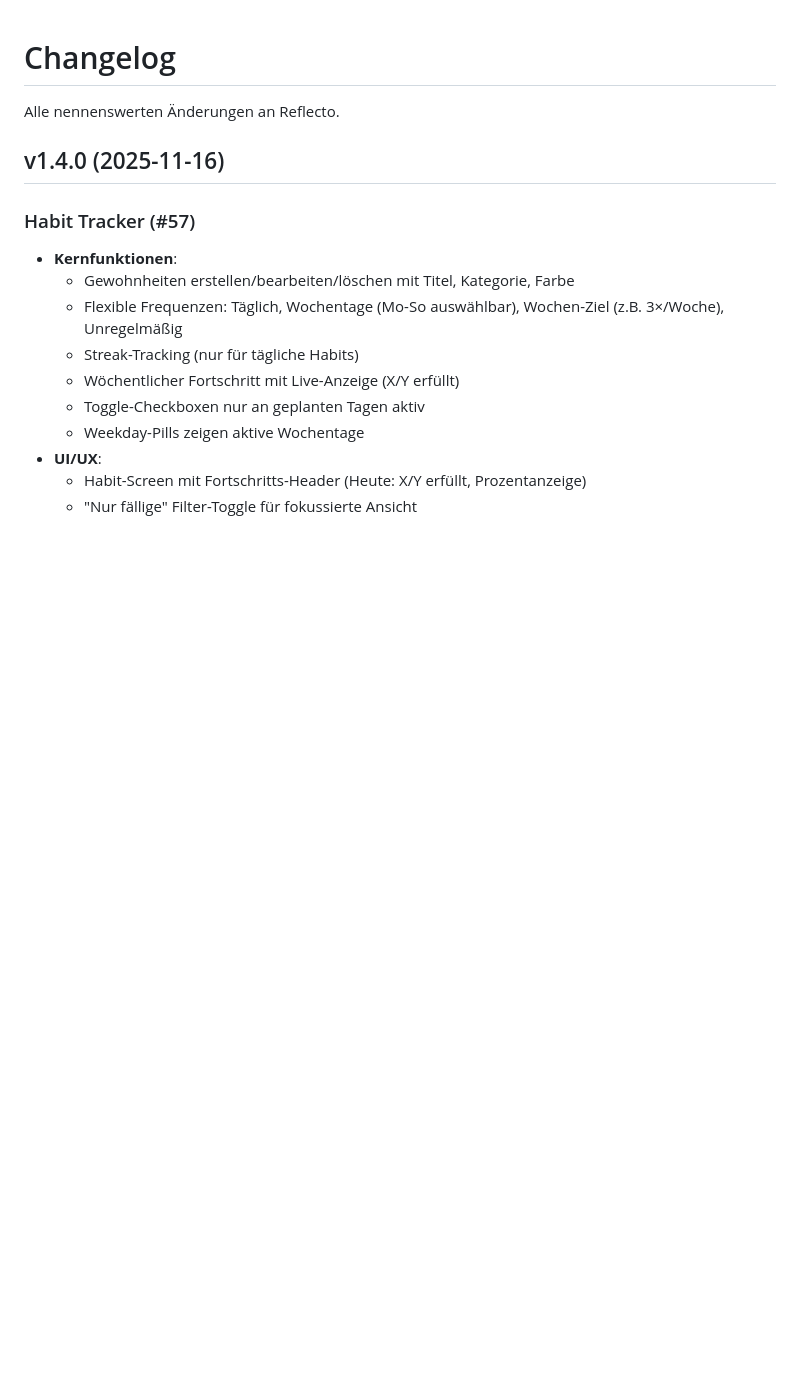
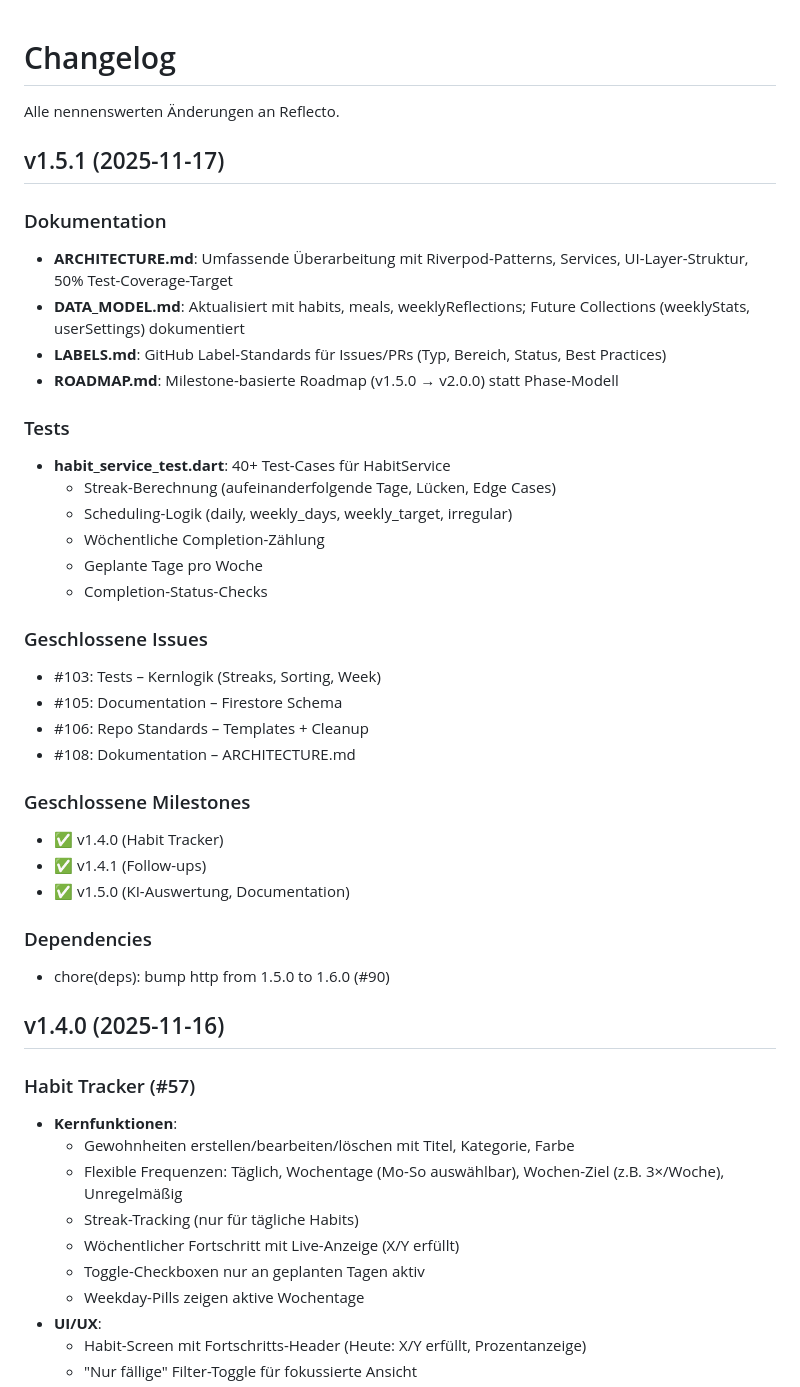
Before and after one commit to AlexBuchnerTeacher/reflecto, a Markdown page: CHANGELOG.md, the part around the change. Rendered like a GitHub page; blank space fills up the shorter version.

Commit message:
docs: Update CHANGELOG.md for v1.5.1

```diff
--- a/CHANGELOG.md
+++ b/CHANGELOG.md
@@ -1,6 +1,36 @@
 # Changelog
 
 Alle nennenswerten Änderungen an Reflecto.
+
+## v1.5.1 (2025-11-17)
+
+### Dokumentation
+- **ARCHITECTURE.md**: Umfassende Überarbeitung mit Riverpod-Patterns, Services, UI-Layer-Struktur, 50% Test-Coverage-Target
+- **DATA_MODEL.md**: Aktualisiert mit habits, meals, weeklyReflections; Future Collections (weeklyStats, userSettings) dokumentiert
+- **LABELS.md**: GitHub Label-Standards für Issues/PRs (Typ, Bereich, Status, Best Practices)
+- **ROADMAP.md**: Milestone-basierte Roadmap (v1.5.0 → v2.0.0) statt Phase-Modell
+
+### Tests
+- **habit_service_test.dart**: 40+ Test-Cases für HabitService
+  - Streak-Berechnung (aufeinanderfolgende Tage, Lücken, Edge Cases)
+  - Scheduling-Logik (daily, weekly_days, weekly_target, irregular)
+  - Wöchentliche Completion-Zählung
+  - Geplante Tage pro Woche
+  - Completion-Status-Checks
+
+### Geschlossene Issues
+- #103: Tests – Kernlogik (Streaks, Sorting, Week)
+- #105: Documentation – Firestore Schema
+- #106: Repo Standards – Templates + Cleanup
+- #108: Dokumentation – ARCHITECTURE.md
+
+### Geschlossene Milestones
+- ✅ v1.4.0 (Habit Tracker)
+- ✅ v1.4.1 (Follow-ups)
+- ✅ v1.5.0 (KI-Auswertung, Documentation)
+
+### Dependencies
+- chore(deps): bump http from 1.5.0 to 1.6.0 (#90)
 
 ## v1.4.0 (2025-11-16)
 
```
